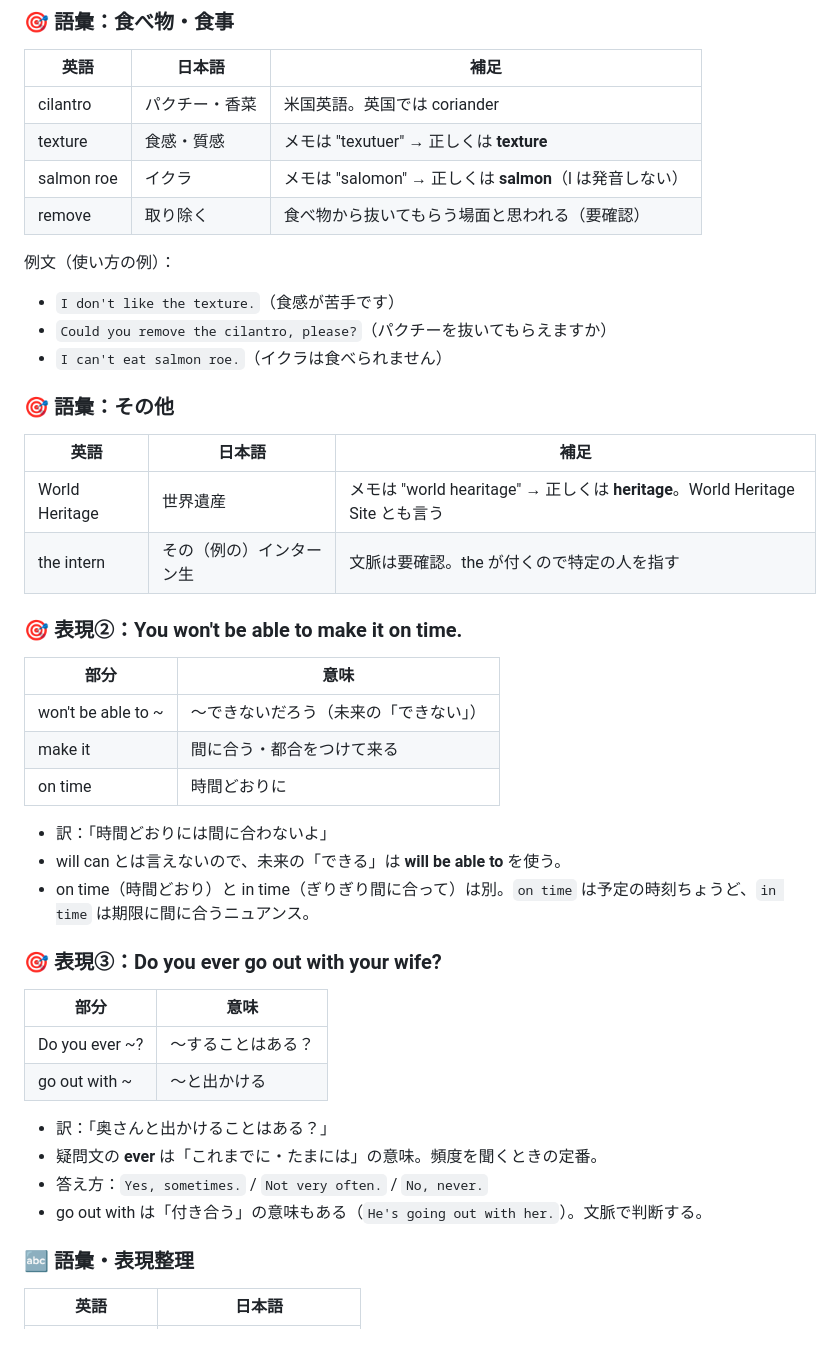
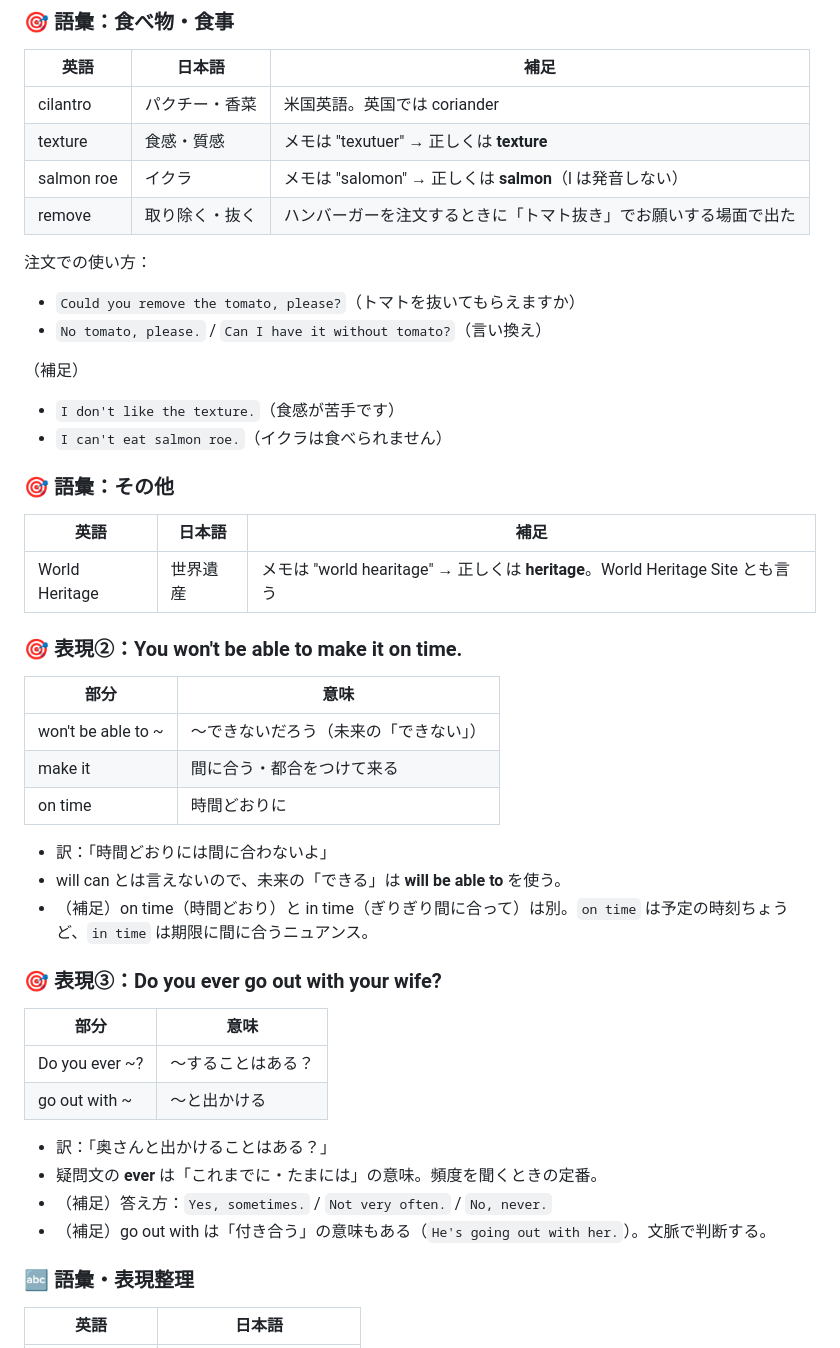
Before and after one commit to usoyanda/English, a Markdown page: notes/2610.md, the part around one of its changes. GitHub-like rendering.

```diff
--- a/notes/2610.md
+++ b/notes/2610.md
@@ -384,18 +386,20 @@ ideal は「理想の」という形容詞。ideal for ~（〜に最適な）も
 | cilantro | パクチー・香菜 | 米国英語。英国では coriander |
 | texture | 食感・質感 | メモは "texutuer" → 正しくは **texture** |
 | salmon roe | イクラ | メモは "salomon" → 正しくは **salmon**（l は発音しない） |
-| remove | 取り除く | 食べ物から抜いてもらう場面と思われる（要確認） |
+| remove | 取り除く・抜く | ハンバーガーを注文するときに「トマト抜き」でお願いする場面で出た |
 
-例文（使い方の例）：
+注文での使い方：
+- `Could you remove the tomato, please?`（トマトを抜いてもらえますか）
+- `No tomato, please.` / `Can I have it without tomato?`（言い換え）
+
+（補足）
 - `I don't like the texture.`（食感が苦手です）
-- `Could you remove the cilantro, please?`（パクチーを抜いてもらえますか）
 - `I can't eat salmon roe.`（イクラは食べられません）
 
 ### 🎯 語彙：その他
 | 英語 | 日本語 | 補足 |
 |---|---|---|
 | World Heritage | 世界遺産 | メモは "world hearitage" → 正しくは **heritage**。World Heritage Site とも言う |
-| the intern | その（例の）インターン生 | 文脈は要確認。the が付くので特定の人を指す |
 
 ### 🎯 表現②：You won't be able to make it on time.
 | 部分 | 意味 |
@@ -406,7 +410,7 @@ ideal は「理想の」という形容詞。ideal for ~（〜に最適な）も
 
 - 訳：「時間どおりには間に合わないよ」
 - will can とは言えないので、未来の「できる」は **will be able to** を使う。
-- on time（時間どおり）と in time（ぎりぎり間に合って）は別。`on time` は予定の時刻ちょうど、`in time` は期限に間に合うニュアンス。
+- （補足）on time（時間どおり）と in time（ぎりぎり間に合って）は別。`on time` は予定の時刻ちょうど、`in time` は期限に間に合うニュアンス。
 
 ### 🎯 表現③：Do you ever go out with your wife?
 | 部分 | 意味 |
@@ -416,8 +420,8 @@ ideal は「理想の」という形容詞。ideal for ~（〜に最適な）も
 
 - 訳：「奥さんと出かけることはある？」
 - 疑問文の **ever** は「これまでに・たまには」の意味。頻度を聞くときの定番。
-- 答え方：`Yes, sometimes.` / `Not very often.` / `No, never.`
-- go out with は「付き合う」の意味もある（`He's going out with her.`）。文脈で判断する。
+- （補足）答え方：`Yes, sometimes.` / `Not very often.` / `No, never.`
+- （補足）go out with は「付き合う」の意味もある（`He's going out with her.`）。文脈で判断する。
 
 ### 🔤 語彙・表現整理
 | 英語 | 日本語 |
```
Also changed, not shown: other parts of notes/2610.md (+16 -13 lines).
